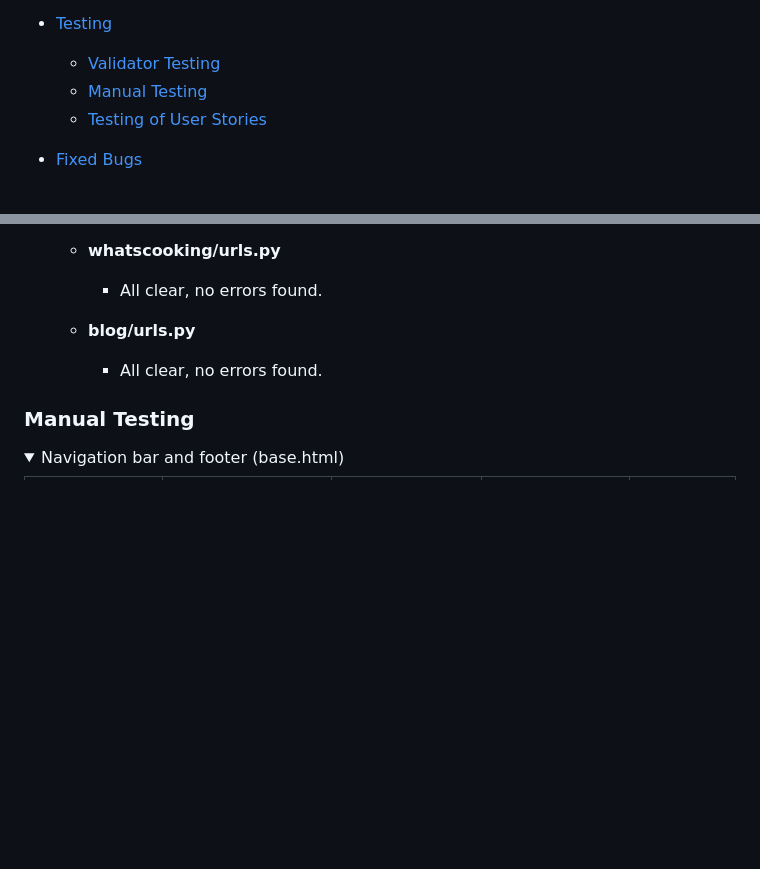
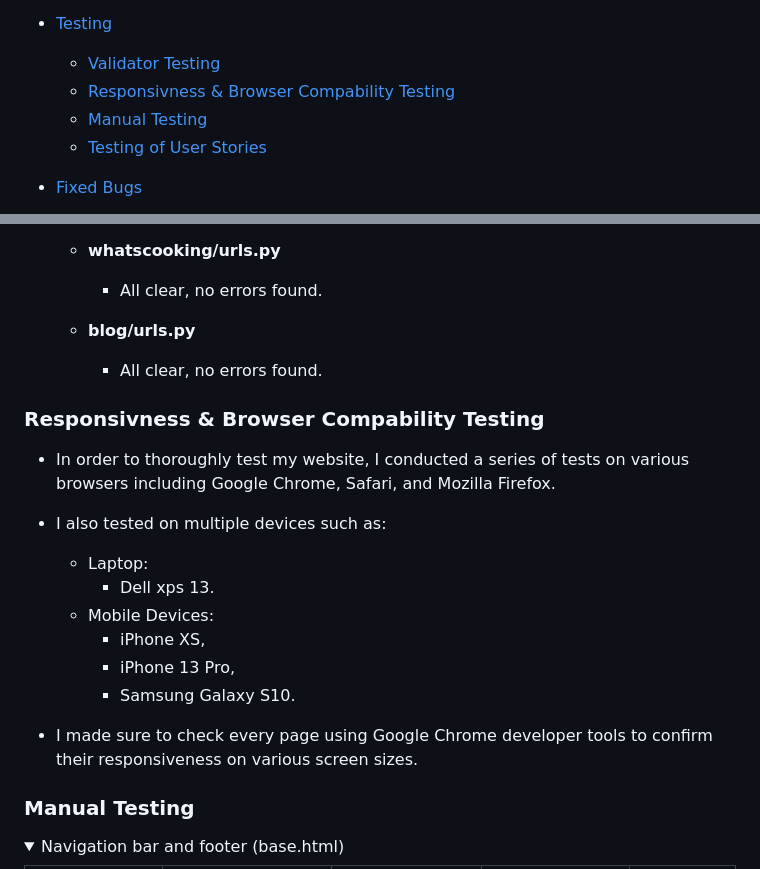
Before and after one commit to Kattis91/what-is-cooking, a Markdown page: README.md, 2 parts joined by grey strips. Drawn GitHub-style; folded sections open; blank space fills up the shorter version.

Commit message:
Add info about responsiveness & browser compability testing

```diff
--- a/README.md
+++ b/README.md
@@ -23,6 +23,7 @@ This interactive platform is designed to be an inspiration for those days when y
 
 - [Testing](#testing)
   - [Validator Testing](#validator-testing)
+  - [Responsivness & Browser Compability Testing](#responsivness--browser-compability-testing)
   - [Manual Testing](#manual-testing)
   - [Testing of User Stories](#testing-of-user-stories)
 
@@ -501,6 +502,20 @@ Only files with custom-written Python code have been verified with the validator
   - **blog/urls.py**
     - All clear, no errors found.
 
+### Responsivness & Browser Compability Testing
+
+- In order to thoroughly test my website, I conducted a series of tests on various browsers including Google Chrome, Safari, and Mozilla Firefox.
+
+- I also tested on multiple devices such as:
+  - Laptop:
+    - Dell xps 13.
+  - Mobile Devices:
+    - iPhone XS,
+    - iPhone 13 Pro,
+    - Samsung Galaxy S10.
+
+- I made sure to check every page using Google Chrome developer tools to confirm their responsiveness on various screen sizes.
+
 ### Manual Testing
 
 <details><summary>Navigation bar and footer (base.html)</summary>
```
